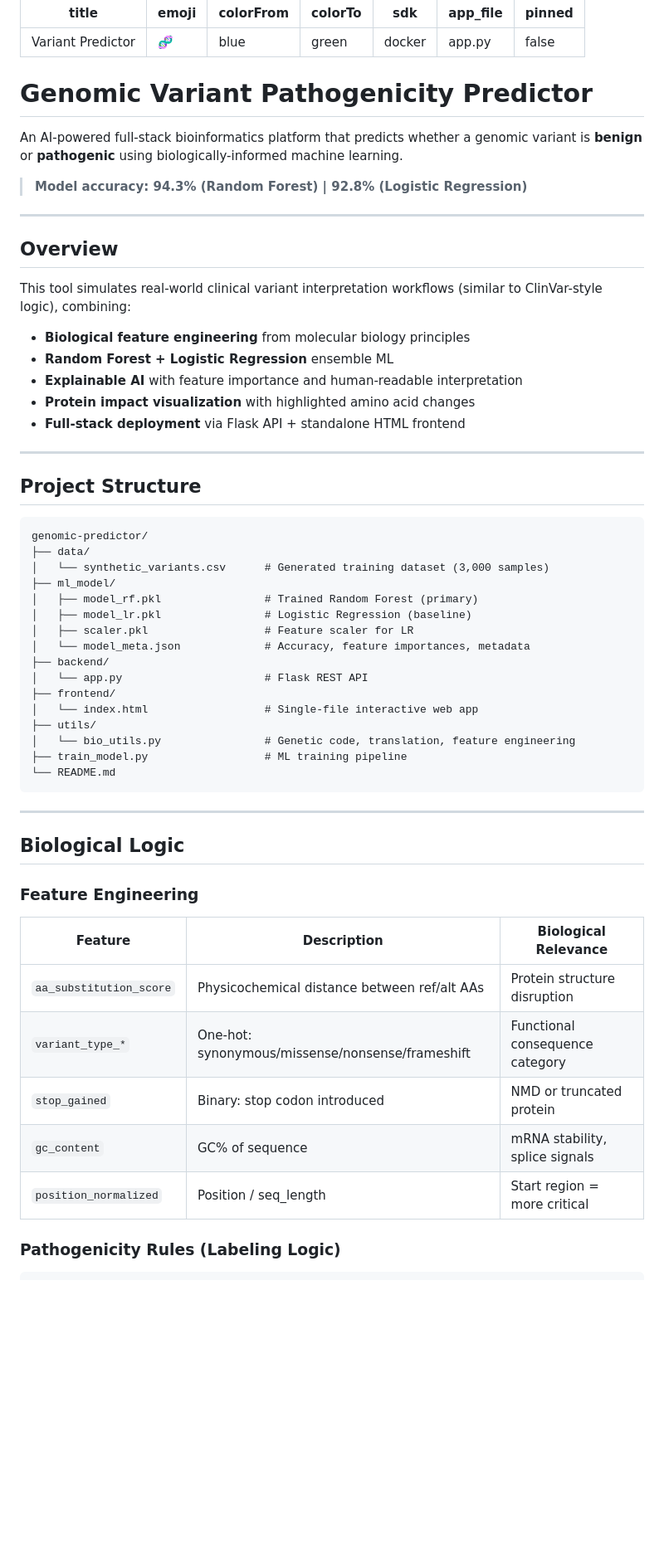
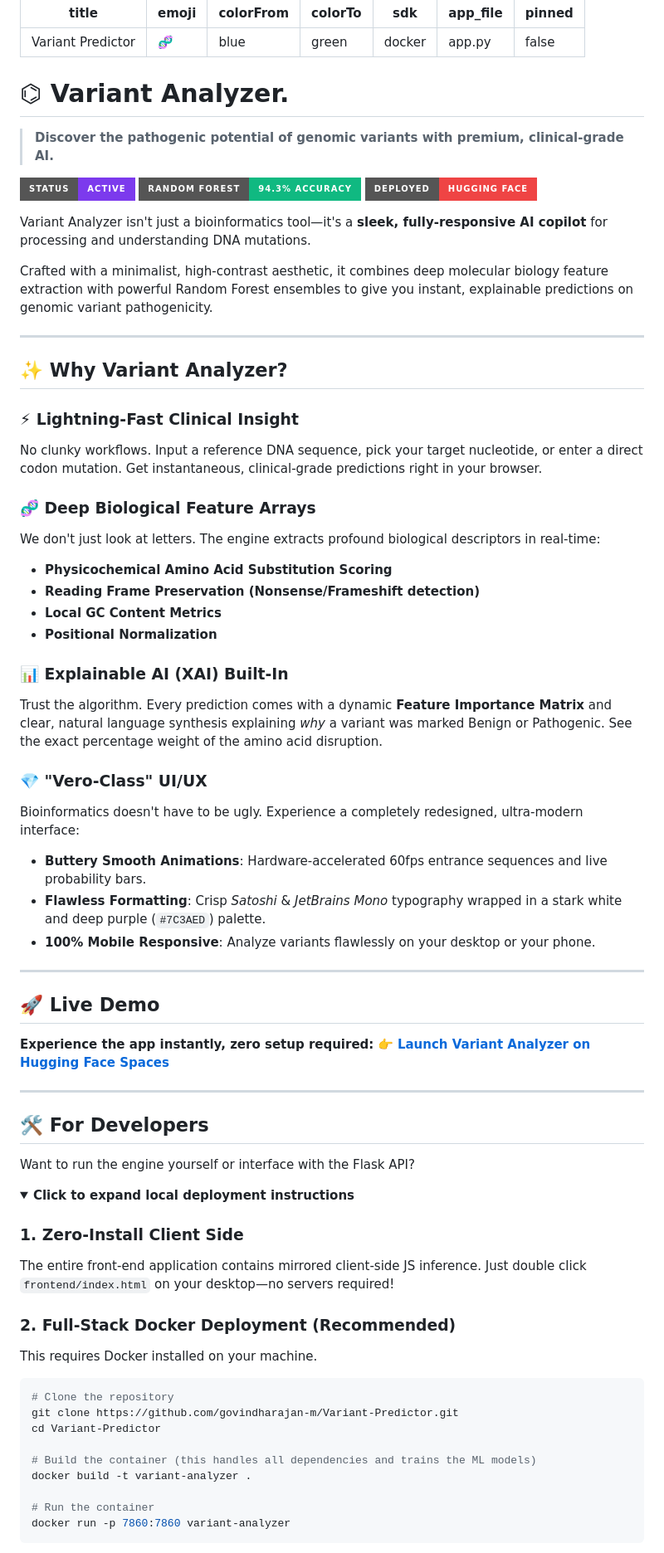
Before and after one commit to govindharajan-m/Variant-Predictor, a Markdown page: README.md, the part around one of its changes. Shown at 83% size. Rendered like a GitHub page; folded sections open; badges without logos; blank space fills up the shorter version.

Commit message:
Revamp README into marketing copy for Variant Analyzer

````diff
--- a/README.md
+++ b/README.md
@@ -8,61 +8,70 @@ app_file: app.py
 pinned: false
 ---
 
-# Genomic Variant Pathogenicity Predictor
+# ⌬ Variant Analyzer.
 
-An AI-powered full-stack bioinformatics platform that predicts whether a genomic variant is **benign** or **pathogenic** using biologically-informed machine learning.
+> **Discover the pathogenic potential of genomic variants with premium, clinical-grade AI.**
 
-> **Model accuracy: 94.3% (Random Forest) | 92.8% (Logistic Regression)**
+![Project Status](https://img.shields.io/badge/Status-Active-7C3AED?style=for-the-badge)
+![Model Accuracy](https://img.shields.io/badge/Random_Forest-94.3%25_Accuracy-10B981?style=for-the-badge)
+![Tech Stack](https://img.shields.io/badge/Deployed-Hugging_Face-EF4444?style=for-the-badge)
+
+Variant Analyzer isn't just a bioinformatics tool—it's a **sleek, fully-responsive AI copilot** for processing and understanding DNA mutations.
+
+Crafted with a minimalist, high-contrast aesthetic, it combines deep molecular biology feature extraction with powerful Random Forest ensembles to give you instant, explainable predictions on genomic variant pathogenicity.
 
 ---
 
-## Overview
+## ✨ Why Variant Analyzer?
 
-This tool simulates real-world clinical variant interpretation workflows (similar to ClinVar-style logic), combining:
+### ⚡ Lightning-Fast Clinical Insight
+No clunky workflows. Input a reference DNA sequence, pick your target nucleotide, or enter a direct codon mutation. Get instantaneous, clinical-grade predictions right in your browser.
 
-- **Biological feature engineering** from molecular biology principles
-- **Random Forest + Logistic Regression** ensemble ML
-- **Explainable AI** with feature importance and human-readable interpretation
-- **Protein impact visualization** with highlighted amino acid changes
-- **Full-stack deployment** via Flask API + standalone HTML frontend
+### 🧬 Deep Biological Feature Arrays
+We don't just look at letters. The engine extracts profound biological descriptors in real-time:
+* **Physicochemical Amino Acid Substitution Scoring**
+* **Reading Frame Preservation (Nonsense/Frameshift detection)**
+* **Local GC Content Metrics**
+* **Positional Normalization**
+
+### 📊 Explainable AI (XAI) Built-In
+Trust the algorithm. Every prediction comes with a dynamic **Feature Importance Matrix** and clear, natural language synthesis explaining *why* a variant was marked Benign or Pathogenic. See the exact percentage weight of the amino acid disruption.
+
+### 💎 "Vero-Class" UI/UX
+Bioinformatics doesn't have to be ugly. Experience a completely redesigned, ultra-modern interface:
+* **Buttery Smooth Animations**: Hardware-accelerated 60fps entrance sequences and live probability bars.
+* **Flawless Formatting**: Crisp *Satoshi* & *JetBrains Mono* typography wrapped in a stark white and deep purple (`#7C3AED`) palette.
+* **100% Mobile Responsive**: Analyze variants flawlessly on your desktop or your phone.
 
 ---
 
-## Project Structure
+## 🚀 Live Demo
 
-```
-genomic-predictor/
-├── data/
-│   └── synthetic_variants.csv      # Generated training dataset (3,000 samples)
-├── ml_model/
-│   ├── model_rf.pkl                # Trained Random Forest (primary)
-│   ├── model_lr.pkl                # Logistic Regression (baseline)
-│   ├── scaler.pkl                  # Feature scaler for LR
-│   └── model_meta.json             # Accuracy, feature importances, metadata
-├── backend/
-│   └── app.py                      # Flask REST API
-├── frontend/
-│   └── index.html                  # Single-file interactive web app
-├── utils/
-│   └── bio_utils.py                # Genetic code, translation, feature engineering
-├── train_model.py                  # ML training pipeline
-└── README.md
-```
+**Experience the app instantly, zero setup required:**
+👉 **[Launch Variant Analyzer on Hugging Face Spaces](https://huggingface.co/spaces/govind1112/Variant-Analyzer)**
 
 ---
 
-## Biological Logic
+## 🛠 For Developers
 
-### Feature Engineering
+Want to run the engine yourself or interface with the Flask API?
 
-| Feature | Description | Biological Relevance |
-|---|---|---|
-| `aa_substitution_score` | Physicochemical distance between ref/alt AAs | Protein structure disruption |
-| `variant_type_*` | One-hot: synonymous/missense/nonsense/frameshift | Functional consequence category |
-| `stop_gained` | Binary: stop codon introduced | NMD or truncated protein |
-| `gc_content` | GC% of sequence | mRNA stability, splice signals |
-| `position_normalized` | Position / seq_length | Start region = more critical |
+<details>
+<summary><b>Click to expand local deployment instructions</b></summary>
 
-### Pathogenicity Rules (Labeling Logic)
+### 1. Zero-Install Client Side
+The entire front-end application contains mirrored client-side JS inference. Just double click `frontend/index.html` on your desktop—no servers required!
 
+### 2. Full-Stack Docker Deployment (Recommended)
+This requires Docker installed on your machine.
+```bash
+# Clone the repository
+git clone https://github.com/govindharajan-m/Variant-Predictor.git
+cd Variant-Predictor
+
+# Build the container (this handles all dependencies and trains the ML models)
+docker build -t variant-analyzer .
+
+# Run the container
+docker run -p 7860:7860 variant-analyzer
 ```
````
Also changed, not shown: other parts of README.md (+18 -127 lines).
